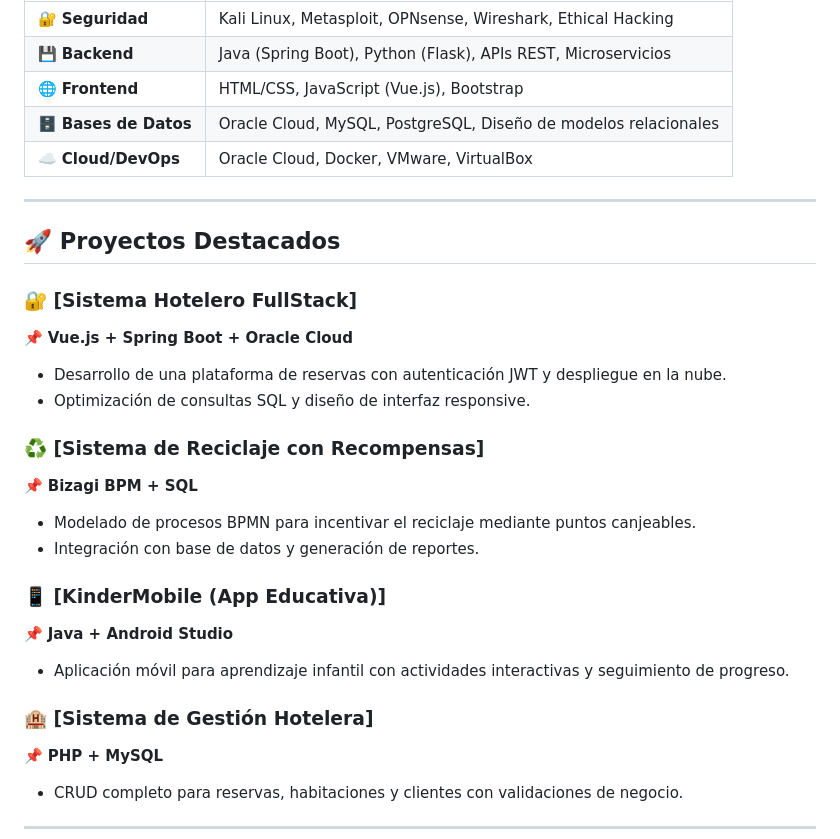
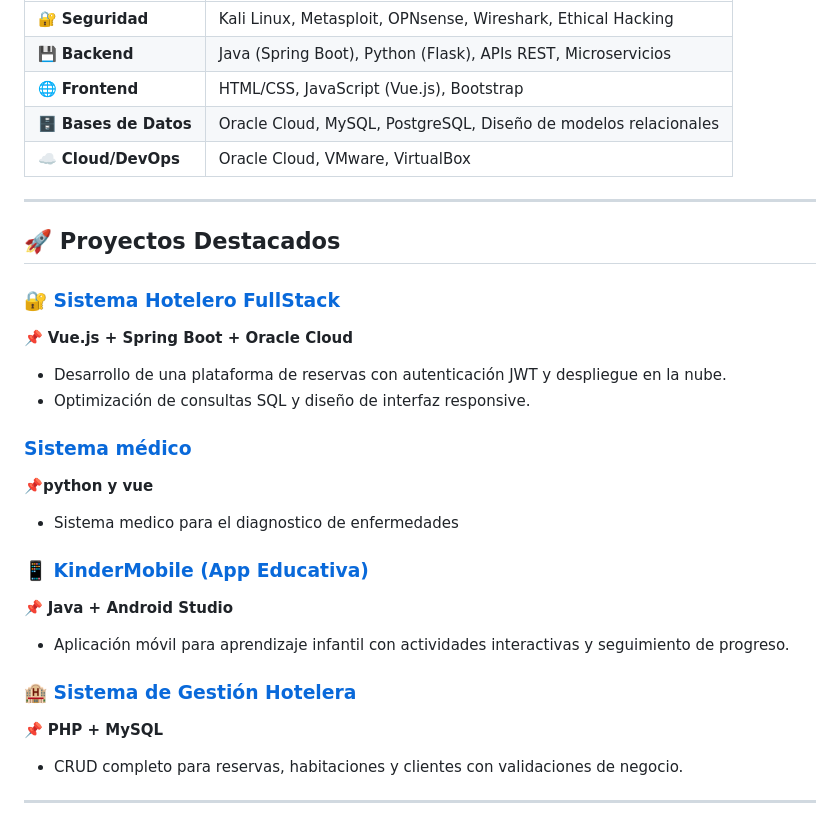
Before and after one commit to saul19bautista/saul19bautista, a Markdown page: README.md, the part around the change. Rendered like a GitHub page.

```diff
--- a/README.md
+++ b/README.md
@@ -22,27 +22,26 @@
 | 💾 **Backend**    | Java (Spring Boot), Python (Flask), APIs REST, Microservicios                                      |
 | 🌐 **Frontend**   | HTML/CSS, JavaScript (Vue.js), Bootstrap                                                           |
 | 🗄️ **Bases de Datos** | Oracle Cloud, MySQL, PostgreSQL, Diseño de modelos relacionales                                   |
-| ☁️ **Cloud/DevOps**  | Oracle Cloud, Docker, VMware, VirtualBox                                                        |
+| ☁️ **Cloud/DevOps**  | Oracle Cloud, VMware, VirtualBox                                                        |
 
 ---
 
 ## 🚀 **Proyectos Destacados**
 
-### 🔐 [Sistema Hotelero FullStack]
+### 🔐 [Sistema Hotelero FullStack](https://github.com/saul19bautista/Pagina-Hotel-desarrollo-en-la-nube)
 📌 **Vue.js + Spring Boot + Oracle Cloud**
 - Desarrollo de una plataforma de reservas con autenticación JWT y despliegue en la nube.
 - Optimización de consultas SQL y diseño de interfaz responsive.
 
-### ♻️ [Sistema de Reciclaje con Recompensas]
-📌 **Bizagi BPM + SQL**
-- Modelado de procesos BPMN para incentivar el reciclaje mediante puntos canjeables.
-- Integración con base de datos y generación de reportes.
+### [Sistema médico](https://github.com/saul19bautista/SistemMedico)
+📌**python y vue**
+- Sistema medico para el diagnostico de enfermedades
 
-### 📱 [KinderMobile (App Educativa)]
+### 📱 [KinderMobile (App Educativa)](https://github.com/Luz1727/AppAndroid/tree/SAULLOPEZBAUTISTA)
 📌 **Java + Android Studio**
 - Aplicación móvil para aprendizaje infantil con actividades interactivas y seguimiento de progreso.
 
-### 🏨 [Sistema de Gestión Hotelera]
+### 🏨 [Sistema de Gestión Hotelera](https://github.com/saul19bautista/hotel)
 📌 **PHP + MySQL**
 - CRUD completo para reservas, habitaciones y clientes con validaciones de negocio.
 
```
